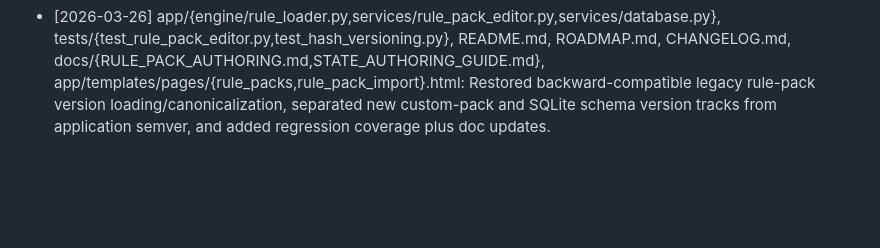
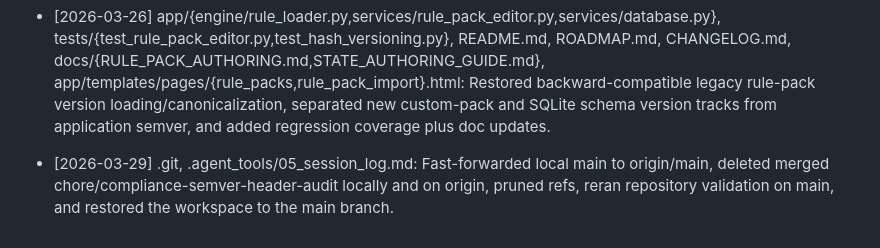
Before and after one commit to DesignForFailure/Tax_Co-Pilot, a Markdown page: .agent_tools/05_session_log.md, the part around the change. GitHub-like rendering; blank space fills up the shorter version.

Commit message:
docs: record merged branch cleanup

```diff
--- a/.agent_tools/05_session_log.md
+++ b/.agent_tools/05_session_log.md
@@ -46,3 +46,4 @@
 - [2026-03-26] pyproject.toml, README.md, ROADMAP.md, CHANGELOG.md, README.txt, .editorconfig, .gitignore, .pre-commit-config.yaml, .github/*, app/{__init__.py,engine/rule_loader.py,services/rule_pack_editor.py,templates/*}, rule_packs/*, tests/{test_rule_pack_editor.py,test_rule_pack_routes.py}: Enforced semantic-version validation for rule-pack manifests, centralized application version labeling, added missing SPDX headers across tracked files, and synchronized README/changelog compliance metadata.
 - [2026-03-26] .agent_tools/05_session_log.md, .git: Published chore/compliance-semver-header-audit and opened PR #48 for the semver and repository compliance cleanup.
 - [2026-03-26] app/{engine/rule_loader.py,services/rule_pack_editor.py,services/database.py}, tests/{test_rule_pack_editor.py,test_hash_versioning.py}, README.md, ROADMAP.md, CHANGELOG.md, docs/{RULE_PACK_AUTHORING.md,STATE_AUTHORING_GUIDE.md}, app/templates/pages/{rule_packs,rule_pack_import}.html: Restored backward-compatible legacy rule-pack version loading/canonicalization, separated new custom-pack and SQLite schema version tracks from application semver, and added regression coverage plus doc updates.
+- [2026-03-29] .git, .agent_tools/05_session_log.md: Fast-forwarded local main to origin/main, deleted merged chore/compliance-semver-header-audit locally and on origin, pruned refs, reran repository validation on main, and restored the workspace to the main branch.
```
